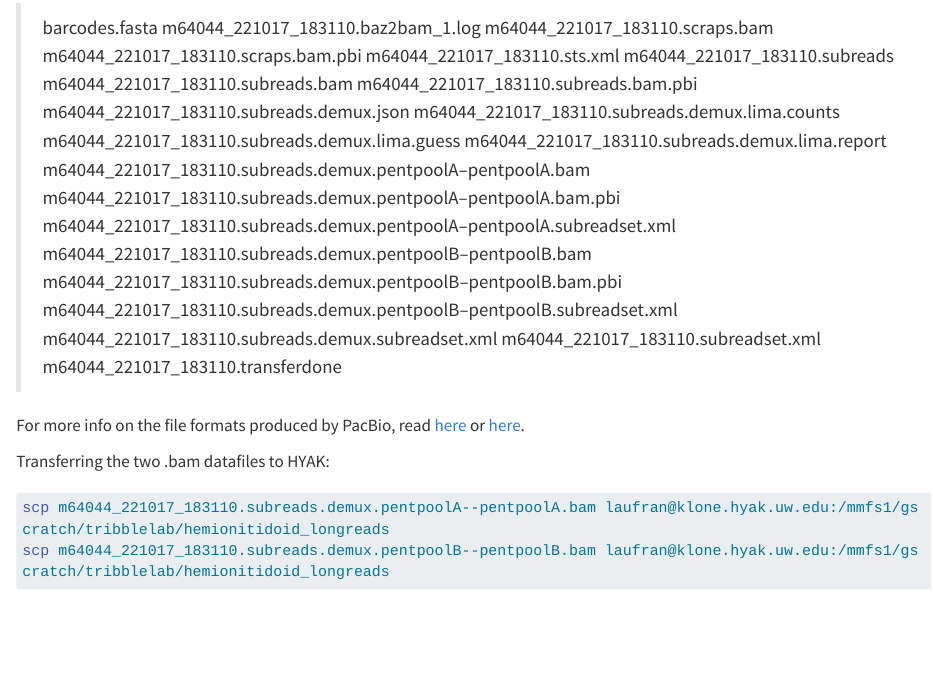
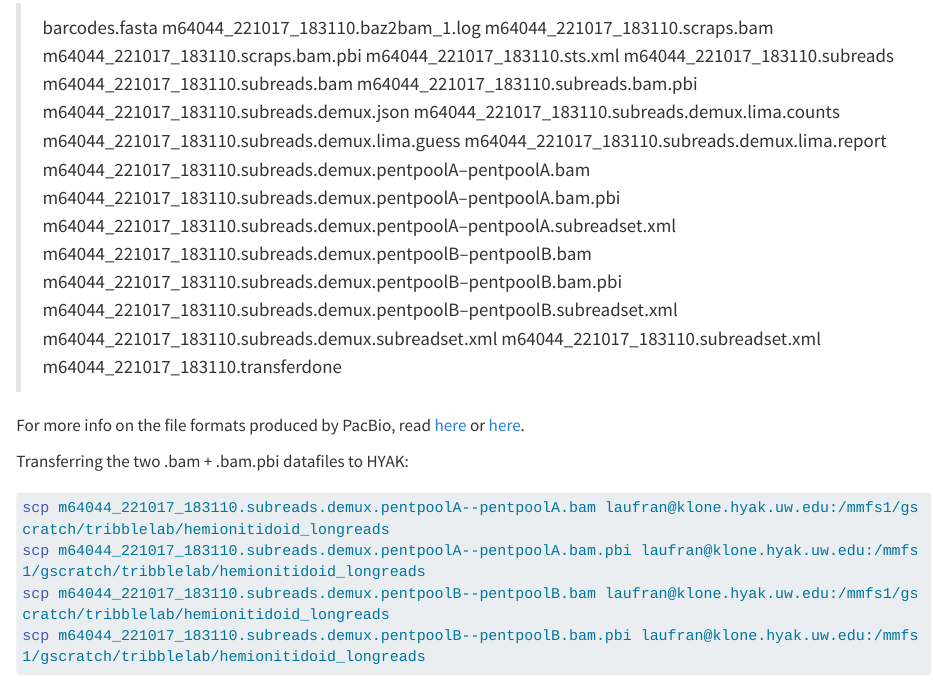
Before and after one commit to tribblelab/hemionitidoid_longreads, a Quarto document (notes/software_setup.qmd): the page in a window 1100 px wide, from 480 px down. Rendered offline with R 4.5, knitr and Pandoc in place of Quarto, with nearby package versions; long lines of code are wrapped.

Commit message:
update bc i need the .bam.pbi files for conversion

````diff
--- a/notes/software_setup.qmd
+++ b/notes/software_setup.qmd
@@ -47,10 +47,12 @@ After untar'ing the files look like this:
 For more info on the file formats produced by PacBio,
 read [here](https://pacbio.gs.washington.edu/documents/Raw_Data_files.pdf) or [here](https://pacbiofileformats.readthedocs.io/en/13.0/BAM.html).
 
-Transferring the two .bam datafiles to HYAK:
+Transferring the two .bam + .bam.pbi datafiles to HYAK:
 ```{bash}
 scp m64044_221017_183110.subreads.demux.pentpoolA--pentpoolA.bam laufran@klone.hyak.uw.edu:/mmfs1/gscratch/tribblelab/hemionitidoid_longreads
+scp m64044_221017_183110.subreads.demux.pentpoolA--pentpoolA.bam.pbi laufran@klone.hyak.uw.edu:/mmfs1/gscratch/tribblelab/hemionitidoid_longreads
 scp m64044_221017_183110.subreads.demux.pentpoolB--pentpoolB.bam laufran@klone.hyak.uw.edu:/mmfs1/gscratch/tribblelab/hemionitidoid_longreads
+scp m64044_221017_183110.subreads.demux.pentpoolB--pentpoolB.bam.pbi laufran@klone.hyak.uw.edu:/mmfs1/gscratch/tribblelab/hemionitidoid_longreads
 ```
 
 (as of 10-22-25, Globus isn't set up on the NAS)
````
